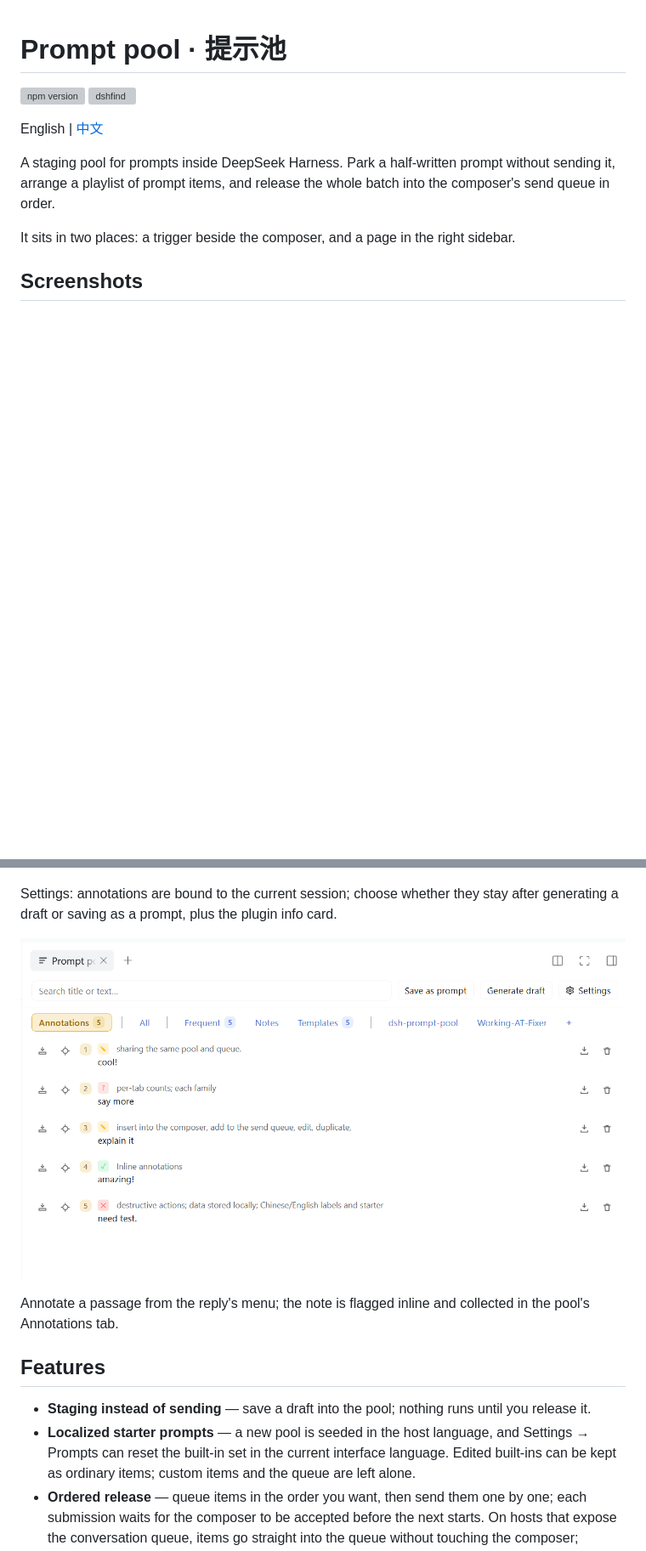
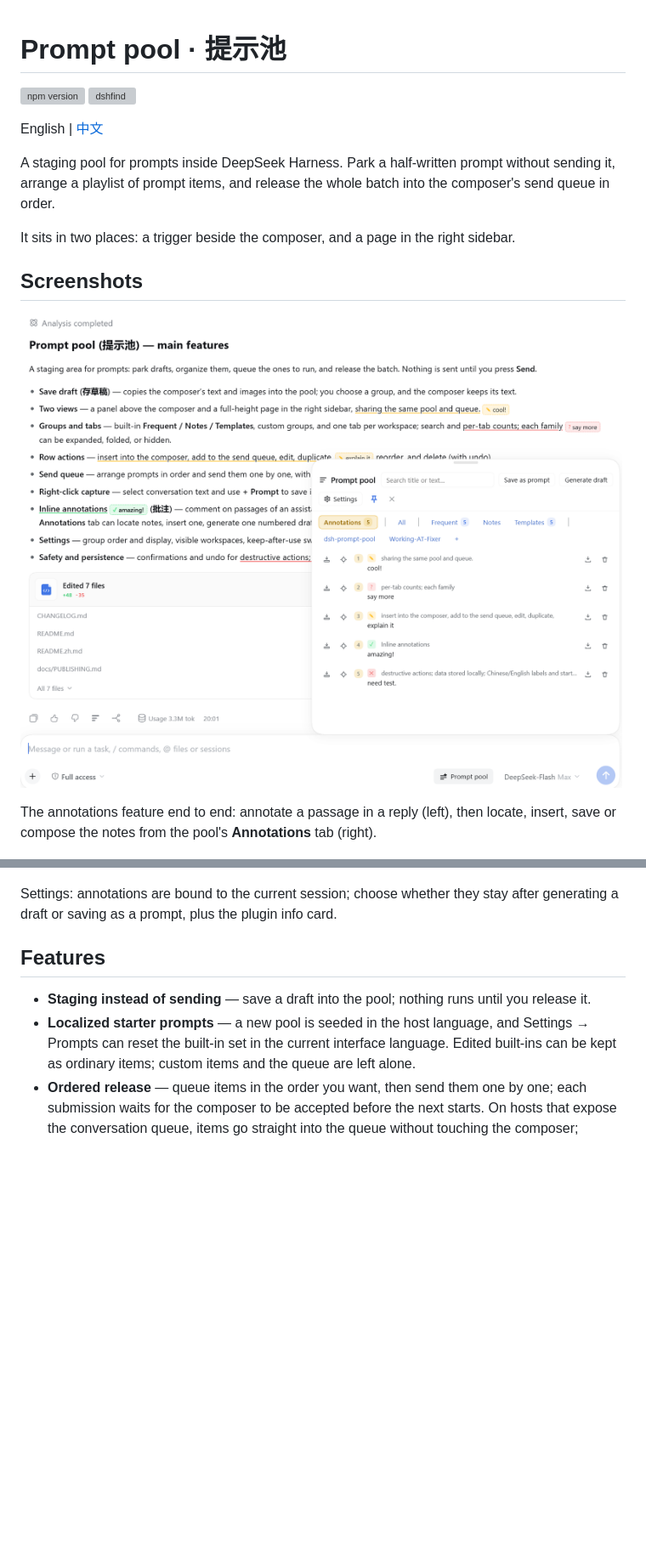
Before and after one commit to Ganttfly/dsh-prompt-pool, a Markdown page: README.md, 2 parts joined by grey strips. Shown at 85% size. Drawn GitHub-style; pictures changed too: docs/images/annotations.png; blank space fills up the shorter version; grey boxes are pictures that could not be loaded.

Commit message:
docs: lead with the annotations feature
- put the full inline-annotations plus Annotations-tab image first in the English readme and npm readme
- lead the Chinese readme with its annotations-tab image instead
- keep the image uncropped

```diff
--- a/README.md
+++ b/README.md
@@ -10,6 +10,11 @@ arrange a playlist of prompt items, and release the whole batch into the compose
 It sits in two places: a trigger beside the composer, and a page in the right sidebar.
 
 ## Screenshots
+
+![Annotate passages inline and review them in the pool's Annotations tab](docs/images/annotations.png)
+
+The annotations feature end to end: annotate a passage in a reply (left), then locate, insert, save or
+compose the notes from the pool's **Annotations** tab (right).
 
 ![The prompt pool panel open above the composer, with per-group counts and the trigger showing the queued count](docs/images/panel.png)
 
@@ -25,11 +30,6 @@ workspace.
 
 Settings: annotations are bound to the current session; choose whether they stay after generating a
 draft or saving as a prompt, plus the plugin info card.
-
-![Annotations collected in the prompt pool's Annotations tab](docs/images/annotations.png)
-
-Annotate a passage from the reply's menu; the note is flagged inline and collected in the pool's
-Annotations tab.
 
 ## Features
 
```
Also changed, not shown: README.zh.md (+4 -4 lines), plugin/README.md (+2 -0 lines).
